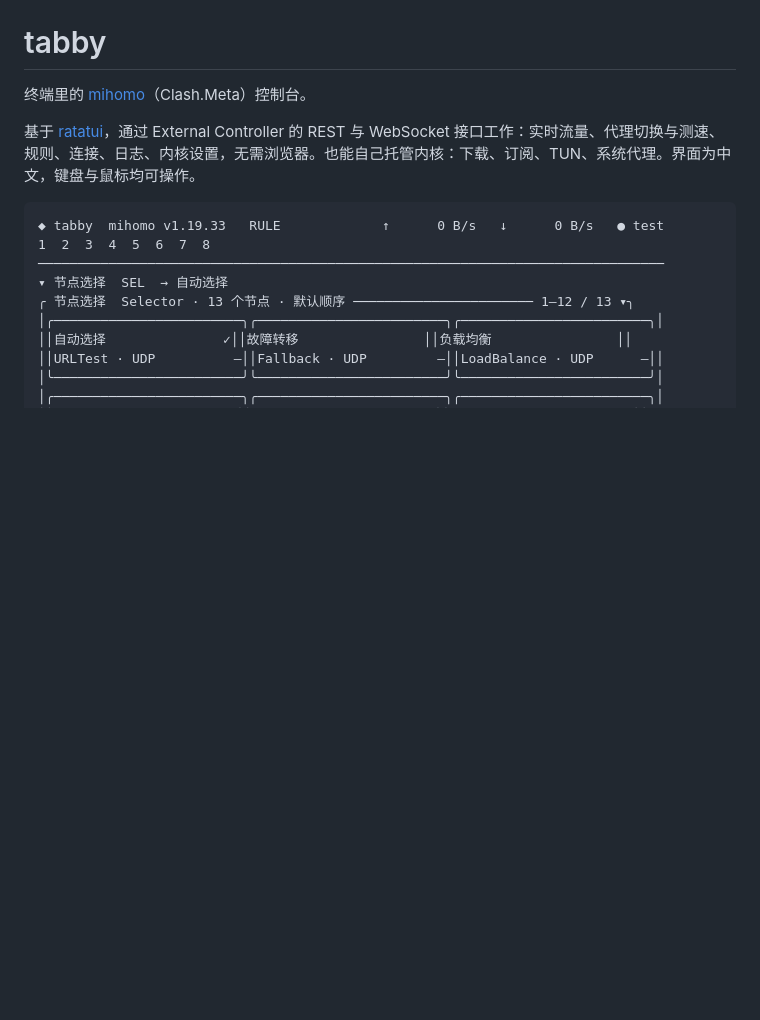
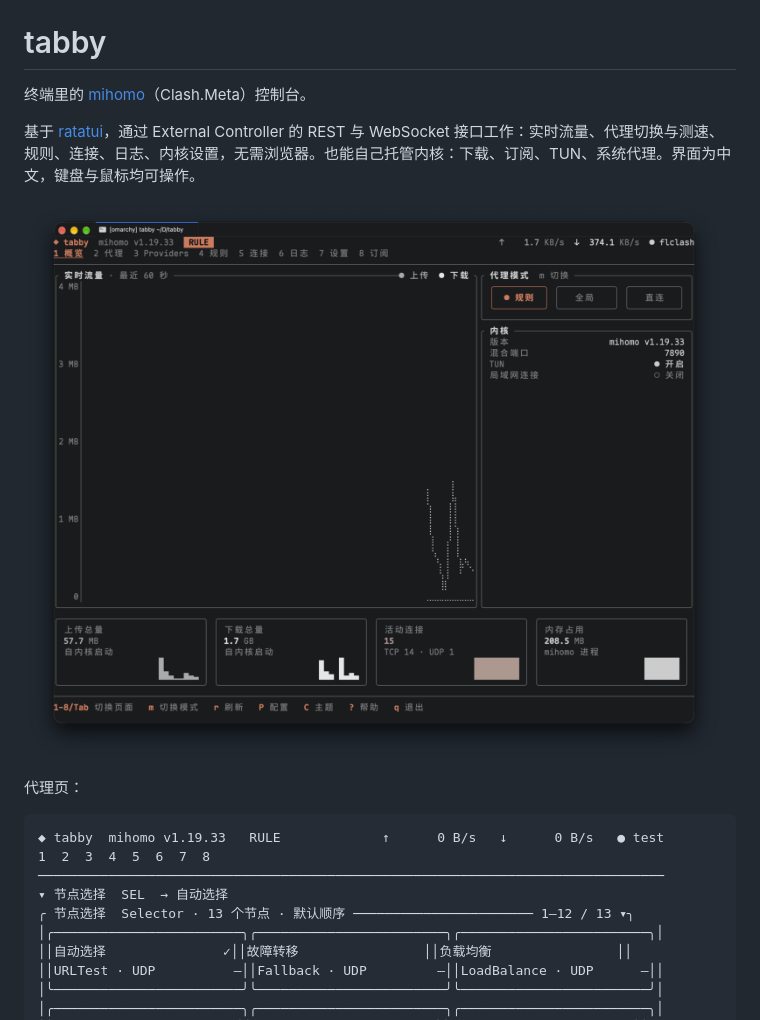
Before and after one commit to VOD-Studio/tabby, a Markdown page: README.md, the part around the change. Drawn GitHub-style; pictures changed too: docs/screenshots/overview.png (added); blank space fills up the shorter version.

Commit message:
docs: add an overview screenshot to the readme

````diff
--- a/README.md
+++ b/README.md
@@ -3,6 +3,10 @@
 终端里的 [mihomo](https://github.com/MetaCubeX/mihomo)（Clash.Meta）控制台。
 
 基于 [ratatui](https://ratatui.rs)，通过 External Controller 的 REST 与 WebSocket 接口工作：实时流量、代理切换与测速、规则、连接、日志、内核设置，无需浏览器。也能自己托管内核：下载、订阅、TUN、系统代理。界面为中文，键盘与鼠标均可操作。
+
+![概览页](docs/screenshots/overview.png)
+
+代理页：
 
 ```text
 ◆ tabby  mihomo v1.19.33   RULE             ↑      0 B/s   ↓      0 B/s   ● test
````
Also changed, not shown: AGENTS.md (+1 -0 lines).
